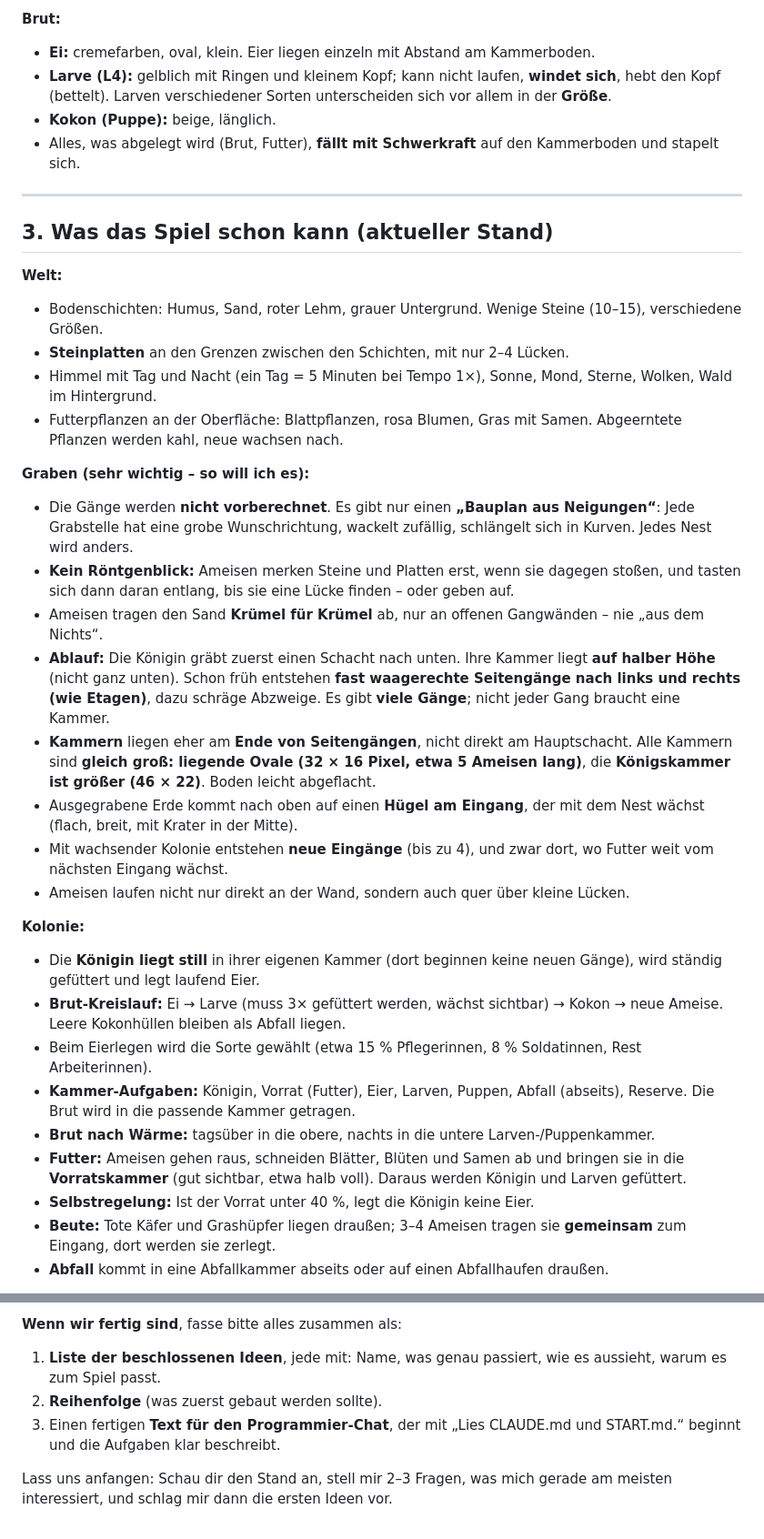
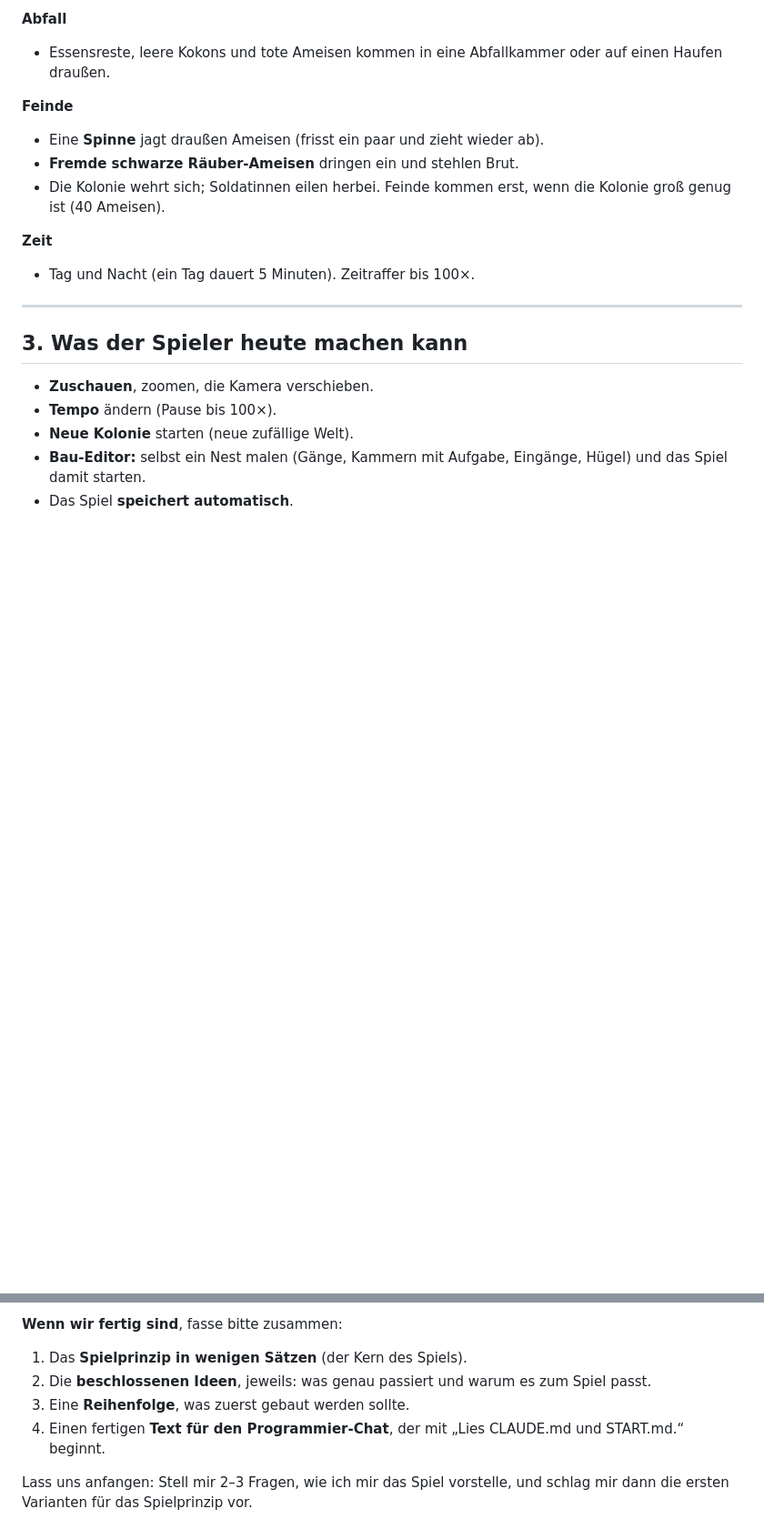
Before and after one commit to Ascii19722/Ameisen-Game-, a Markdown page: Ideen-Chat-Prompt.md, 2 parts joined by grey strips. Shown at 91% size. Rendered like a GitHub page; blank space fills up the shorter version.

```diff
--- a/Ideen-Chat-Prompt.md
+++ b/Ideen-Chat-Prompt.md
@@ -69,53 +61,22 @@ Hinweis: Echte Waldameisen haben eigentlich keine Säbel-Soldatinnen – die Sol
 
-**Brut:**
-- **Ei:** cremefarben, oval, klein. Eier liegen einzeln mit Abstand am Kammerboden.
-- **Larve (L4):** gelblich mit Ringen und kleinem Kopf; kann nicht laufen, **windet sich**, hebt den Kopf (bettelt).
-  Larven verschiedener Sorten unterscheiden sich vor allem in der **Größe**.
-- **Kokon (Puppe):** beige, länglich.
-- Alles, was abgelegt wird (Brut, Futter), **fällt mit Schwerkraft** auf den Kammerboden und stapelt sich.
+**Abfall**
+- Essensreste, leere Kokons und tote Ameisen kommen in eine Abfallkammer oder auf einen Haufen draußen.
+
+**Feinde**
+- Eine **Spinne** jagt draußen Ameisen (frisst ein paar und zieht wieder ab).
+- **Fremde schwarze Räuber-Ameisen** dringen ein und stehlen Brut.
+- Die Kolonie wehrt sich; Soldatinnen eilen herbei. Feinde kommen erst, wenn die Kolonie groß genug ist (40 Ameisen).
+
+**Zeit**
+- Tag und Nacht (ein Tag dauert 5 Minuten). Zeitraffer bis 100×.
 
 ---
 
-## 3. Was das Spiel schon kann (aktueller Stand)
+## 3. Was der Spieler heute machen kann
 
-**Welt:**
-- Bodenschichten: Humus, Sand, roter Lehm, grauer Untergrund. Wenige Steine (10–15), verschiedene Größen.
-- **Steinplatten** an den Grenzen zwischen den Schichten, mit nur 2–4 Lücken.
-- Himmel mit Tag und Nacht (ein Tag = 5 Minuten bei Tempo 1×), Sonne, Mond, Sterne, Wolken, Wald im Hintergrund.
-- Futterpflanzen an der Oberfläche: Blattpflanzen, rosa Blumen, Gras mit Samen. Abgeerntete Pflanzen werden kahl,
-  neue wachsen nach.
+- **Zuschauen**, zoomen, die Kamera verschieben.
+- **Tempo** ändern (Pause bis 100×).
+- **Neue Kolonie** starten (neue zufällige Welt).
+- **Bau-Editor:** selbst ein Nest malen (Gänge, Kammern mit Aufgabe, Eingänge, Hügel) und das Spiel damit starten.
+- Das Spiel **speichert automatisch**.
 
-**Graben (sehr wichtig – so will ich es):**
-- Die Gänge werden **nicht vorberechnet**. Es gibt nur einen **„Bauplan aus Neigungen“**: Jede Grabstelle hat eine
-  grobe Wunschrichtung, wackelt zufällig, schlängelt sich in Kurven. Jedes Nest wird anders.
-- **Kein Röntgenblick:** Ameisen merken Steine und Platten erst, wenn sie dagegen stoßen, und tasten sich dann
-  daran entlang, bis sie eine Lücke finden – oder geben auf.
-- Ameisen tragen den Sand **Krümel für Krümel** ab, nur an offenen Gangwänden – nie „aus dem Nichts“.
-- **Ablauf:** Die Königin gräbt zuerst einen Schacht nach unten. Ihre Kammer liegt **auf halber Höhe** (nicht ganz
-  unten). Schon früh entstehen **fast waagerechte Seitengänge nach links und rechts (wie Etagen)**, dazu schräge
-  Abzweige. Es gibt **viele Gänge**; nicht jeder Gang braucht eine Kammer.
-- **Kammern** liegen eher am **Ende von Seitengängen**, nicht direkt am Hauptschacht.
-  Alle Kammern sind **gleich groß: liegende Ovale (32 × 16 Pixel, etwa 5 Ameisen lang)**, die **Königskammer ist
-  größer (46 × 22)**. Boden leicht abgeflacht.
-- Ausgegrabene Erde kommt nach oben auf einen **Hügel am Eingang**, der mit dem Nest wächst (flach, breit, mit
-  Krater in der Mitte).
-- Mit wachsender Kolonie entstehen **neue Eingänge** (bis zu 4), und zwar dort, wo Futter weit vom nächsten Eingang
-  wächst.
-- Ameisen laufen nicht nur direkt an der Wand, sondern auch quer über kleine Lücken.
-
-**Kolonie:**
-- Die **Königin liegt still** in ihrer eigenen Kammer (dort beginnen keine neuen Gänge), wird ständig gefüttert und
-  legt laufend Eier.
-- **Brut-Kreislauf:** Ei → Larve (muss 3× gefüttert werden, wächst sichtbar) → Kokon → neue Ameise.
-  Leere Kokonhüllen bleiben als Abfall liegen.
-- Beim Eierlegen wird die Sorte gewählt (etwa 15 % Pflegerinnen, 8 % Soldatinnen, Rest Arbeiterinnen).
-- **Kammer-Aufgaben:** Königin, Vorrat (Futter), Eier, Larven, Puppen, Abfall (abseits), Reserve.
-  Die Brut wird in die passende Kammer getragen.
-- **Brut nach Wärme:** tagsüber in die obere, nachts in die untere Larven-/Puppenkammer.
-- **Futter:** Ameisen gehen raus, schneiden Blätter, Blüten und Samen ab und bringen sie in die **Vorratskammer**
-  (gut sichtbar, etwa halb voll). Daraus werden Königin und Larven gefüttert.
-- **Selbstregelung:** Ist der Vorrat unter 40 %, legt die Königin keine Eier.
-- **Beute:** Tote Käfer und Grashüpfer liegen draußen; 3–4 Ameisen tragen sie **gemeinsam** zum Eingang, dort
-  werden sie zerlegt.
-- **Abfall** kommt in eine Abfallkammer abseits oder auf einen Abfallhaufen draußen.
-
@@ -189,10 +123,10 @@ Hinweis: Echte Waldameisen haben eigentlich keine Säbel-Soldatinnen – die Sol
 - Frag nach, wenn etwas unklar ist.
 
-**Wenn wir fertig sind**, fasse bitte alles zusammen als:
-1. **Liste der beschlossenen Ideen**, jede mit: Name, was genau passiert, wie es aussieht, warum es zum Spiel passt.
-2. **Reihenfolge** (was zuerst gebaut werden sollte).
-3. Einen fertigen **Text für den Programmier-Chat**, der mit „Lies CLAUDE.md und START.md.“ beginnt und die
-   Aufgaben klar beschreibt.
+**Wenn wir fertig sind**, fasse bitte zusammen:
+1. Das **Spielprinzip in wenigen Sätzen** (der Kern des Spiels).
+2. Die **beschlossenen Ideen**, jeweils: was genau passiert und warum es zum Spiel passt.
+3. Eine **Reihenfolge**, was zuerst gebaut werden sollte.
+4. Einen fertigen **Text für den Programmier-Chat**, der mit „Lies CLAUDE.md und START.md.“ beginnt.
 
-Lass uns anfangen: Schau dir den Stand an, stell mir 2–3 Fragen, was mich gerade am meisten interessiert, und schlag
-mir dann die ersten Ideen vor.
+Lass uns anfangen: Stell mir 2–3 Fragen, wie ich mir das Spiel vorstelle, und schlag mir dann die ersten Varianten
+für das Spielprinzip vor.
```
Also changed, not shown: other parts of Ideen-Chat-Prompt.md (+67 -102 lines).
